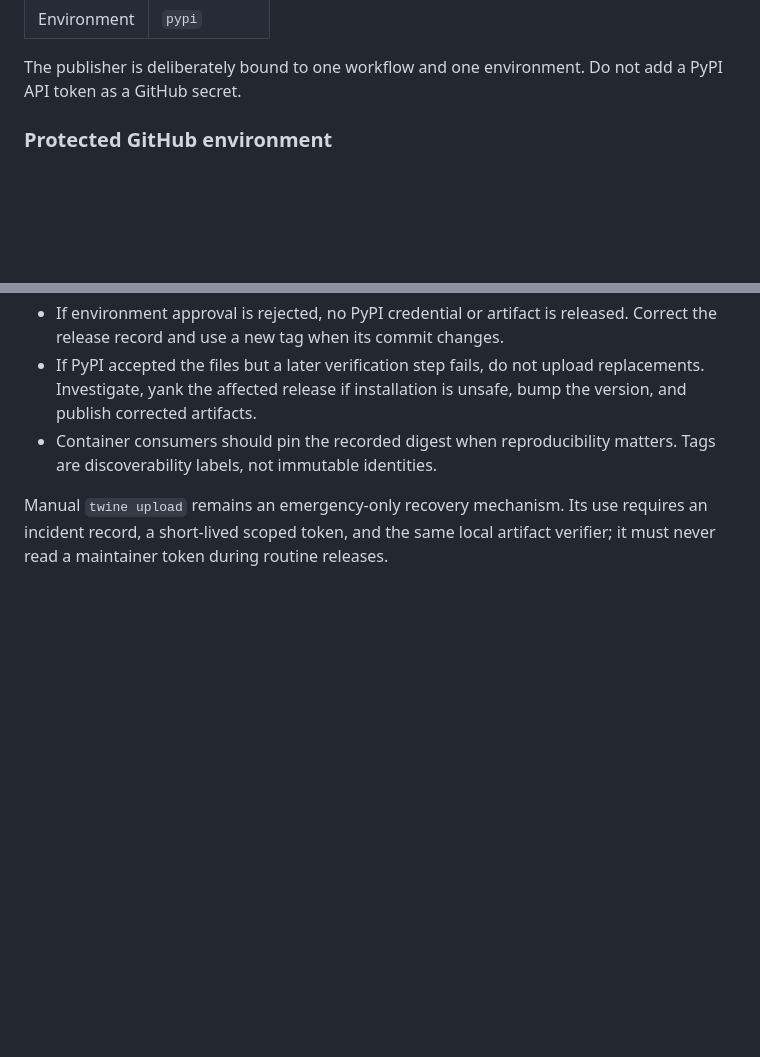
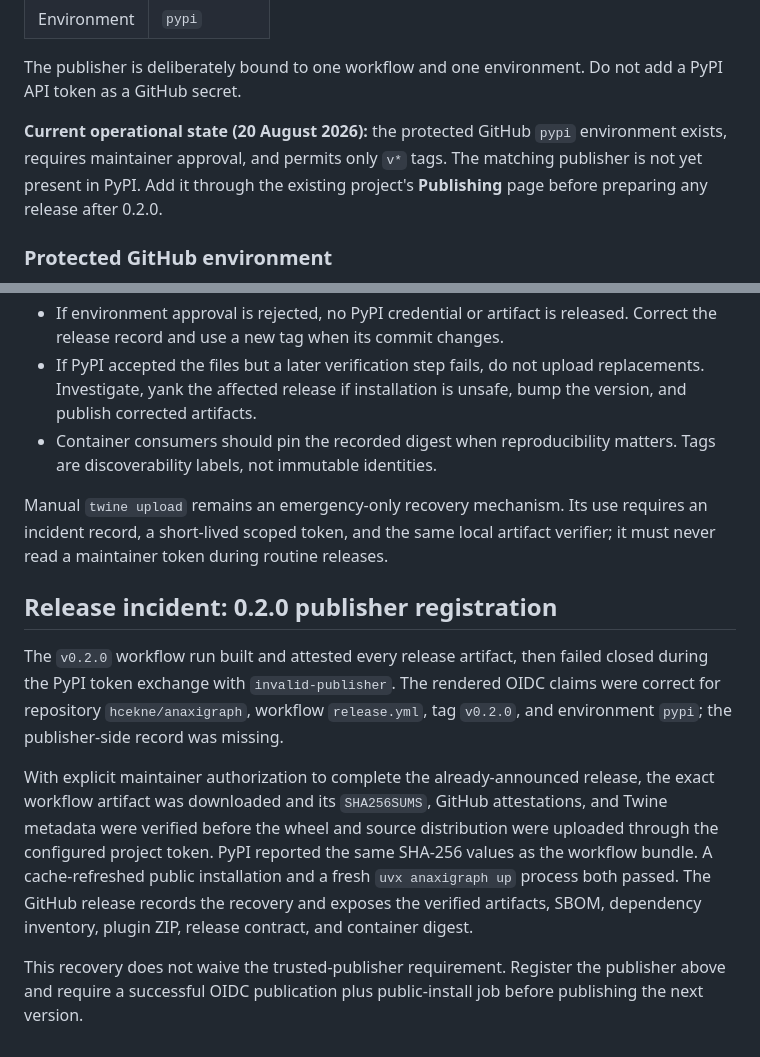
Before and after one commit to hcekne/anaxigraph, a Markdown page: docs/releasing.md, 2 parts joined by grey strips. Drawn GitHub-style; blank space fills up the shorter version.

Commit message:
docs: record the 0.2.0 release outcome
Record the verified public release, emergency publisher recovery, and mandatory trusted-publisher setup for the next version.

```diff
--- a/docs/releasing.md
+++ b/docs/releasing.md
@@ -24,6 +24,11 @@ with these exact values:
 
 The publisher is deliberately bound to one workflow and one environment. Do not add a PyPI API
 token as a GitHub secret.
+
+**Current operational state (20 August 2026):** the protected GitHub `pypi` environment exists,
+requires maintainer approval, and permits only `v*` tags. The matching publisher is not yet present
+in PyPI. Add it through the existing project's **Publishing** page before preparing any release
+after 0.2.0.
 
 ### Protected GitHub environment
 
@@ -140,3 +145,21 @@ security and license policies.
 Manual `twine upload` remains an emergency-only recovery mechanism. Its use requires an incident
 record, a short-lived scoped token, and the same local artifact verifier; it must never read a
 maintainer token during routine releases.
+
+## Release incident: 0.2.0 publisher registration
+
+The `v0.2.0` workflow run built and attested every release artifact, then failed closed during the
+PyPI token exchange with `invalid-publisher`. The rendered OIDC claims were correct for repository
+`hcekne/anaxigraph`, workflow `release.yml`, tag `v0.2.0`, and environment `pypi`; the publisher-side
+record was missing.
+
+With explicit maintainer authorization to complete the already-announced release, the exact
+workflow artifact was downloaded and its `SHA256SUMS`, GitHub attestations, and Twine metadata were
+verified before the wheel and source distribution were uploaded through the configured project
+token. PyPI reported the same SHA-256 values as the workflow bundle. A cache-refreshed public
+installation and a fresh `uvx anaxigraph up` process both passed. The GitHub release records the
+recovery and exposes the verified artifacts, SBOM, dependency inventory, plugin ZIP, release
+contract, and container digest.
+
+This recovery does not waive the trusted-publisher requirement. Register the publisher above and
+require a successful OIDC publication plus public-install job before publishing the next version.
```
Also changed, not shown: docs/feature-development-plan.md (+47 -33 lines).
